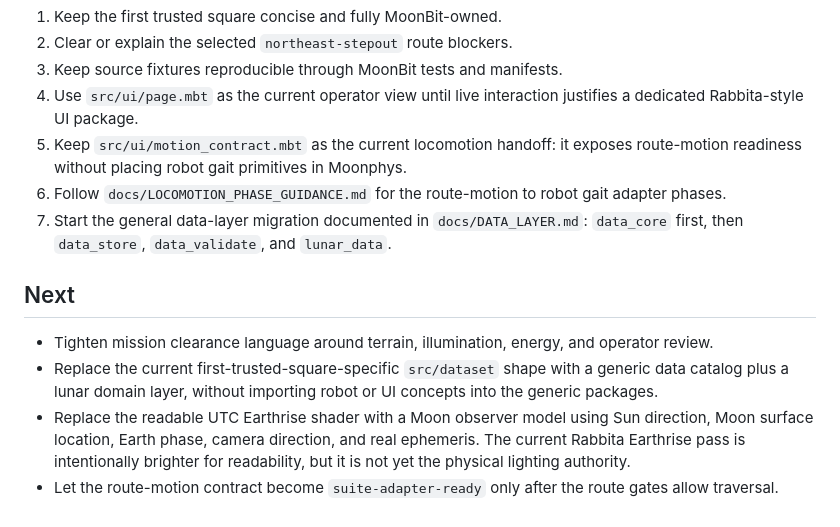
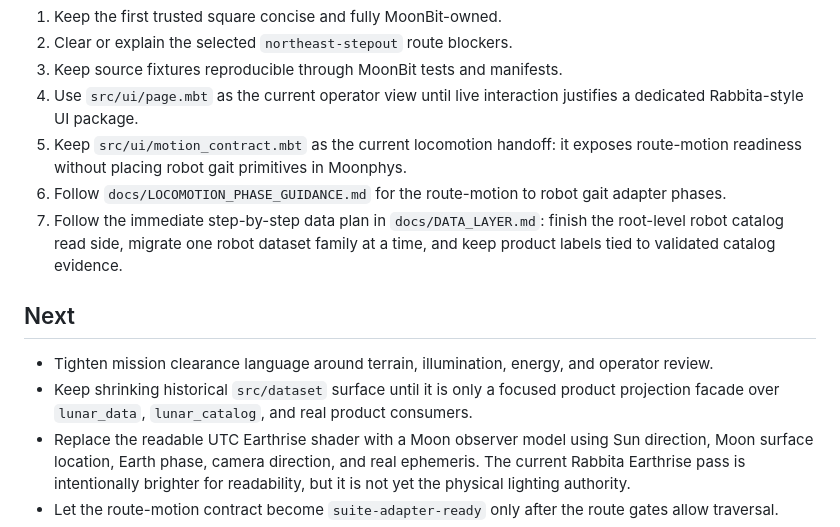
Before and after one commit to vectie/moonmoon, a Markdown page: docs/ROADMAP.md, the part around the change. GitHub-like rendering.

```diff
--- a/docs/ROADMAP.md
+++ b/docs/ROADMAP.md
@@ -12,16 +12,17 @@
    Moonphys.
 6. Follow `docs/LOCOMOTION_PHASE_GUIDANCE.md` for the route-motion to robot
    gait adapter phases.
-7. Start the general data-layer migration documented in `docs/DATA_LAYER.md`:
-   `data_core` first, then `data_store`, `data_validate`, and `lunar_data`.
+7. Follow the immediate step-by-step data plan in `docs/DATA_LAYER.md`: finish
+   the root-level robot catalog read side, migrate one robot dataset family at
+   a time, and keep product labels tied to validated catalog evidence.
 
 ## Next
 
 - Tighten mission clearance language around terrain, illumination, energy, and
   operator review.
-- Replace the current first-trusted-square-specific `src/dataset` shape with a
-  generic data catalog plus a lunar domain layer, without importing robot or UI
-  concepts into the generic packages.
+- Keep shrinking historical `src/dataset` surface until it is only a focused
+  product projection facade over `lunar_data`, `lunar_catalog`, and real
+  product consumers.
 - Replace the readable UTC Earthrise shader with a Moon observer model using
   Sun direction, Moon surface location, Earth phase, camera direction, and real
   ephemeris. The current Rabbita Earthrise pass is intentionally brighter for
```
Also changed, not shown: docs/DATA_LAYER.md (+53 -1 lines).
